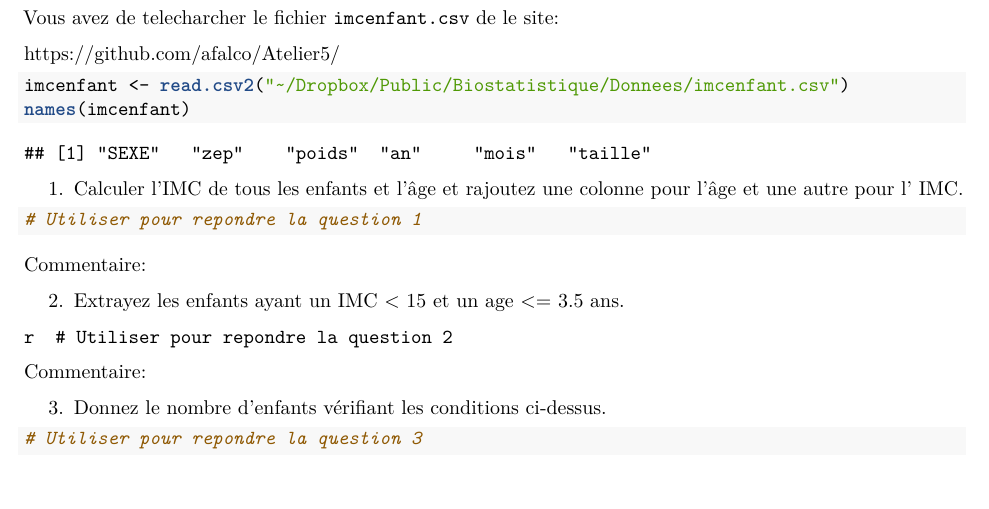
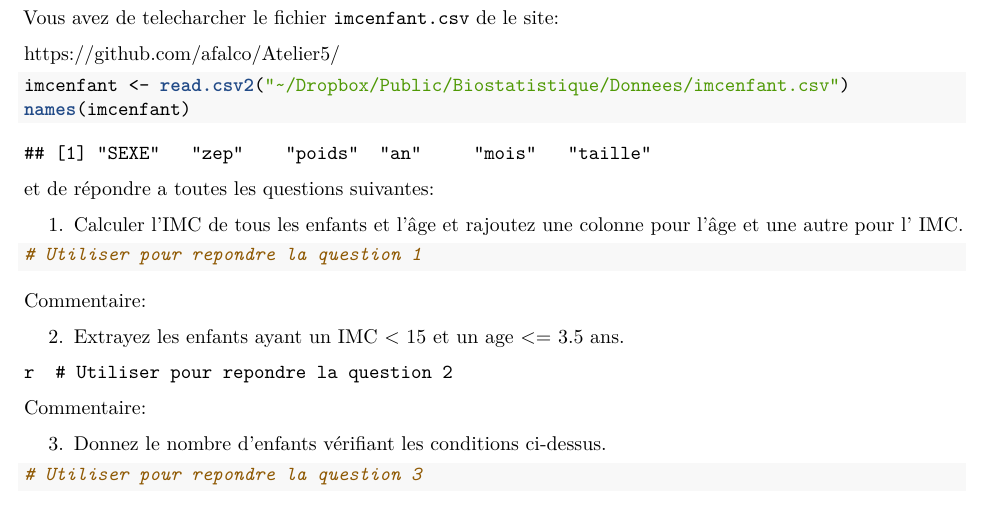
Before and after one commit to evapimont93/Atelier5, an R Markdown document (Atelier5.Rmd): part of page 1 of 2, cut so that both start at the same text, the shorter picture padded with empty space. The pictures show the output file Atelier5.pdf that the author committed with the source.

Commit message:
Add files via upload

````diff
--- a/Atelier5.Rmd
+++ b/Atelier5.Rmd
@@ -46,6 +46,9 @@ Vous avez de telecharcher le fichier \texttt{imcenfant.csv} de le site:
 imcenfant <- read.csv2("~/Dropbox/Public/Biostatistique/Donnees/imcenfant.csv")
 names(imcenfant)
 ```
+
+et de répondre a toutes les questions suivantes:
+
 
  1. Calculer l'IMC de tous les enfants et l'âge et rajoutez une colonne pour l'âge et une autre pour l' IMC.
 
````
Also changed, not shown: Atelier5.pdf.
